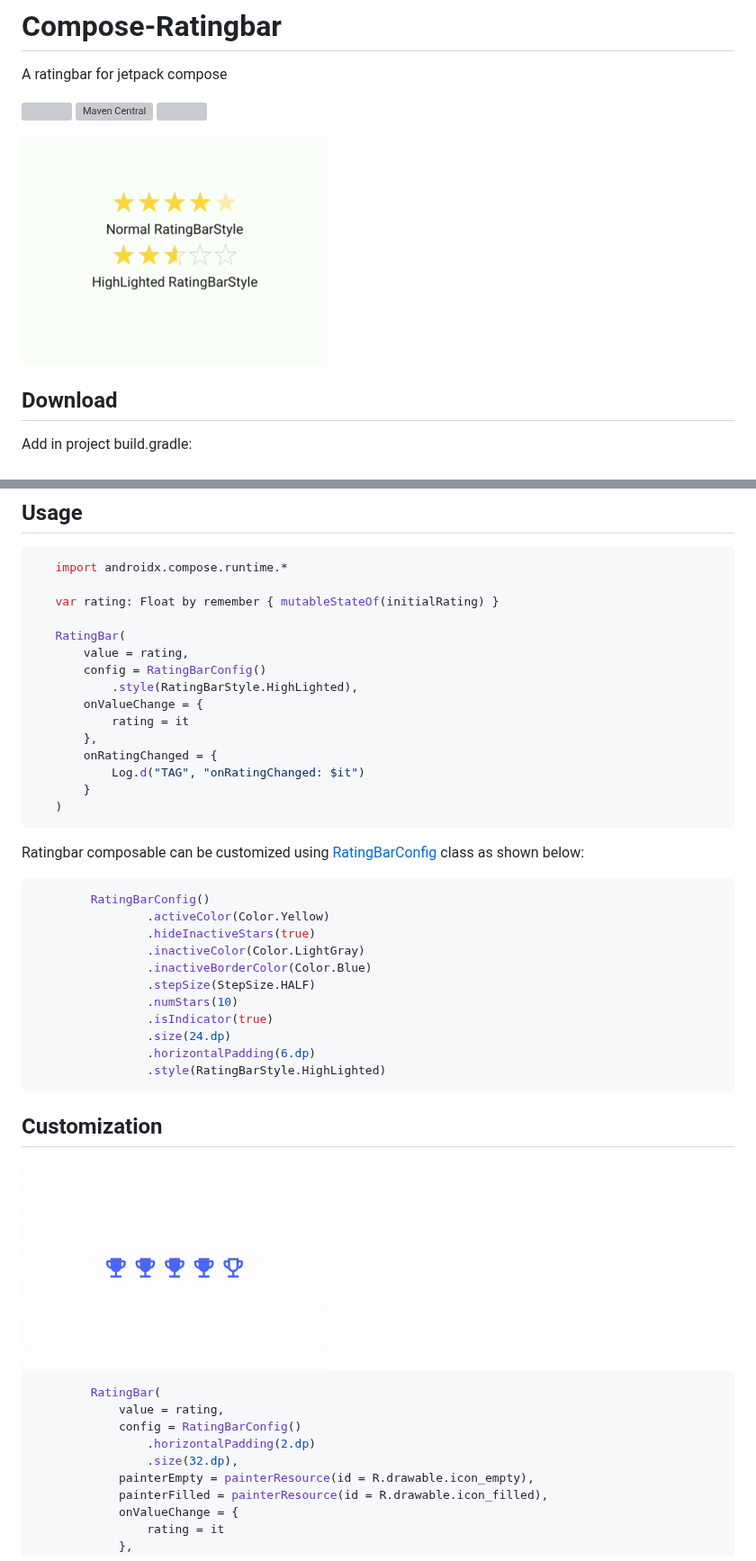
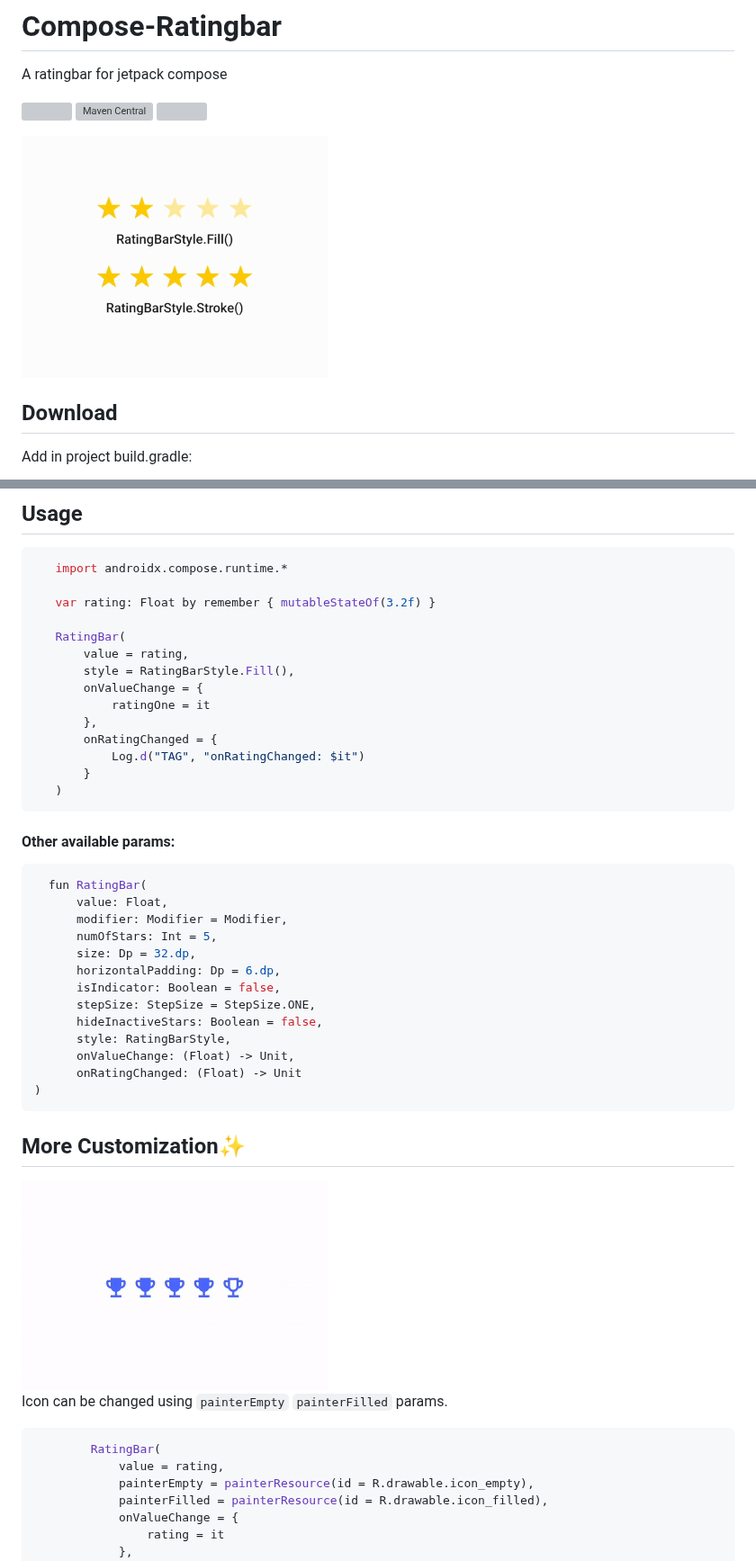
Before and after one commit to a914-gowtham/compose-ratingbar, a Markdown page: README.md, 2 parts joined by grey strips. Shown at 90% size. GitHub-like rendering; pictures changed too: demo_1.gif; grey boxes are pictures that could not be loaded.

Commit message:
breaking changes: refactor RatingBar usage

````diff
--- a/README.md
+++ b/README.md
@@ -30,14 +30,13 @@ dependencies {
 ```kotlin
    import androidx.compose.runtime.*
 
-   var rating: Float by remember { mutableStateOf(initialRating) }
+   var rating: Float by remember { mutableStateOf(3.2f) }
 
    RatingBar(
        value = rating,
-       config = RatingBarConfig()
-           .style(RatingBarStyle.HighLighted),
+       style = RatingBarStyle.Fill(),
        onValueChange = {
-           rating = it
+           ratingOne = it
        },
        onRatingChanged = {
            Log.d("TAG", "onRatingChanged: $it")
@@ -45,31 +44,31 @@ dependencies {
    )
 ```
 
-Ratingbar composable can be customized using  [RatingBarConfig](https://github.com/a914-gowtham/compose-ratingbar/blob/main/ratingbar/src/main/java/com/gowtham/ratingbar/RatingBarConfig.kt) class as shown below:
+#### Other available params:
 ```kotlin
-        RatingBarConfig()
-                .activeColor(Color.Yellow)
-                .hideInactiveStars(true)
-                .inactiveColor(Color.LightGray)
-                .inactiveBorderColor(Color.Blue)
-                .stepSize(StepSize.HALF)
-                .numStars(10)
-                .isIndicator(true)
-                .size(24.dp)
-                .horizontalPadding(6.dp)
-                .style(RatingBarStyle.HighLighted)
+  fun RatingBar(
+      value: Float,
+      modifier: Modifier = Modifier,
+      numOfStars: Int = 5,
+      size: Dp = 32.dp,
+      horizontalPadding: Dp = 6.dp,
+      isIndicator: Boolean = false,
+      stepSize: StepSize = StepSize.ONE,
+      hideInactiveStars: Boolean = false,
+      style: RatingBarStyle,
+      onValueChange: (Float) -> Unit,
+      onRatingChanged: (Float) -> Unit
+)
 ```
 
-## Customization
+## More Customization✨
 
 <img src="https://github.com/a914-gowtham/compose-ratingbar/blob/main/customization_demo.gif" width="340" height="260"/>
 
+Icon can be changed using ```painterEmpty``` ```painterFilled``` params.
 ```kotlin
         RatingBar(
             value = rating,
-            config = RatingBarConfig()
-                .horizontalPadding(2.dp)
-                .size(32.dp),
             painterEmpty = painterResource(id = R.drawable.icon_empty),
             painterFilled = painterResource(id = R.drawable.icon_filled),
             onValueChange = {
````
Also changed, not shown: 6 other files.
